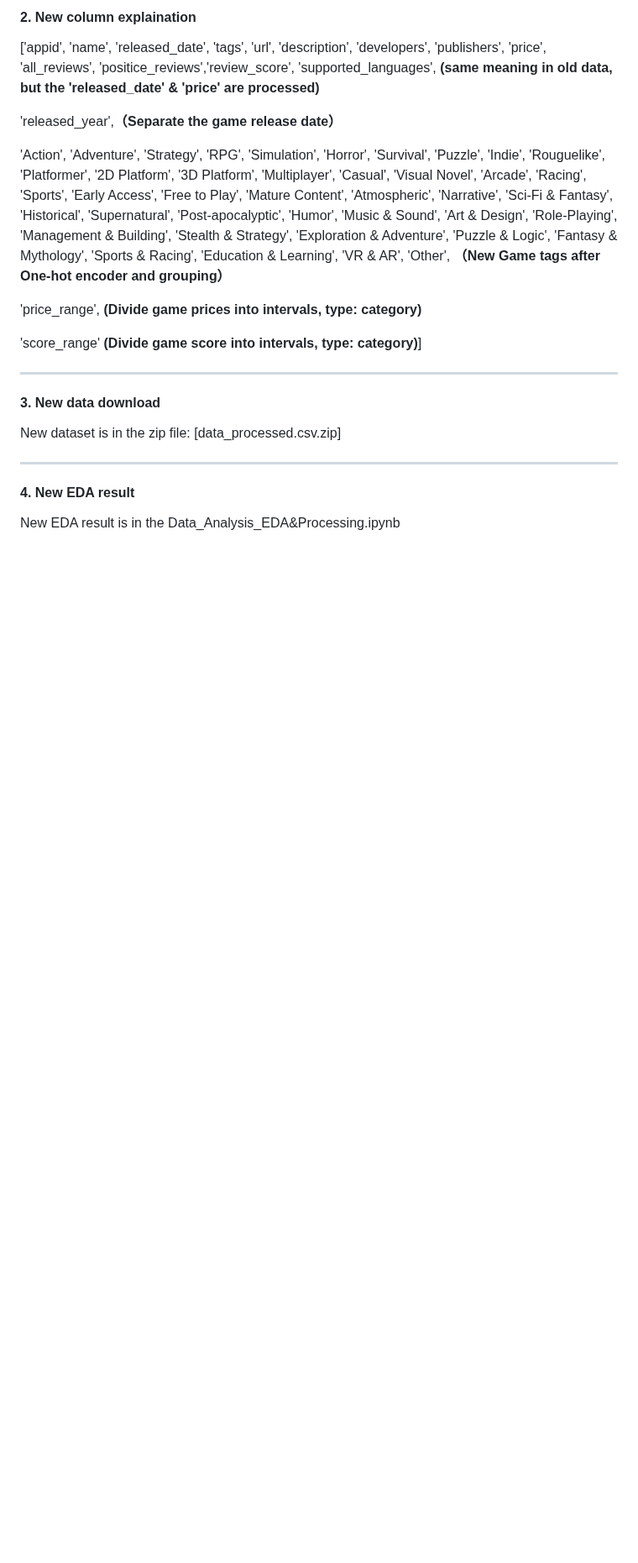
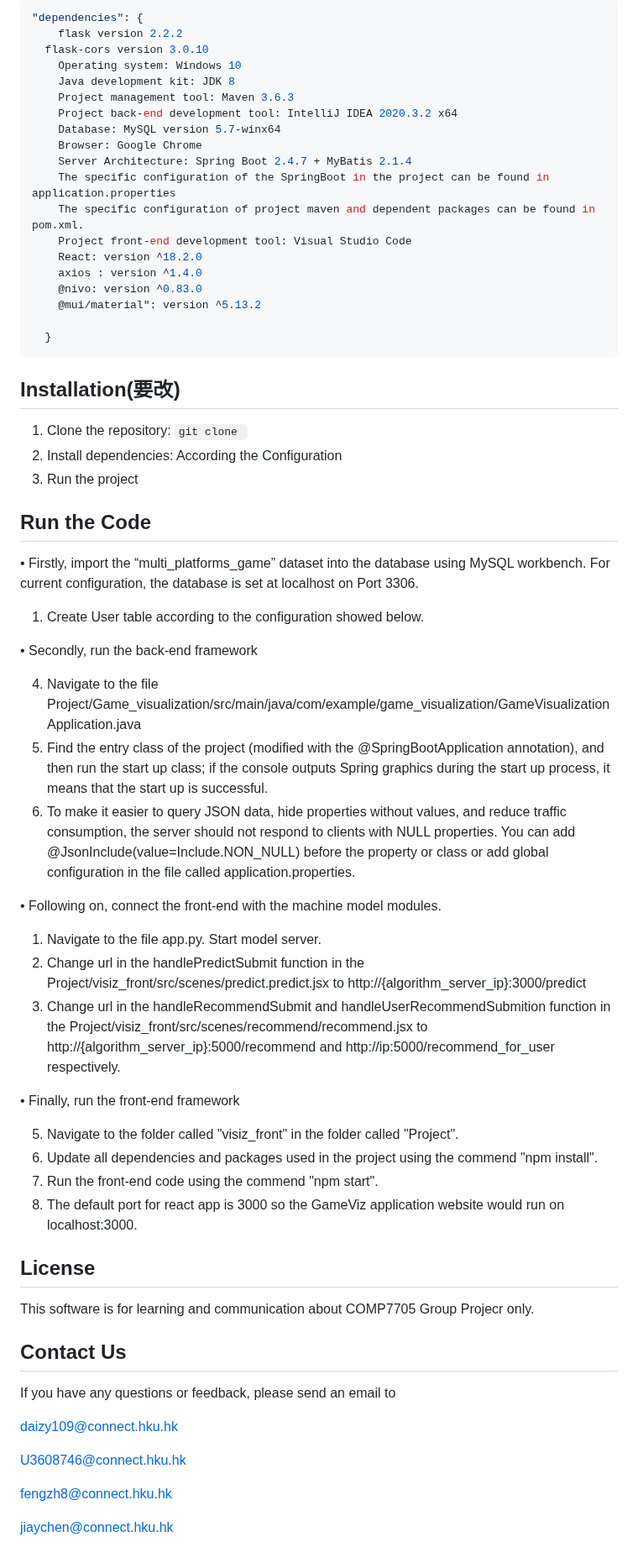
Before and after one commit to JiayuChenEvelyn/VideoGameVisiz, a Markdown page: README.md, the part around one of its changes. Shown at 84% size. GitHub-like rendering; blank space fills up the shorter version.

````diff
--- a/README.md
+++ b/README.md
@@ -54,26 +76,69 @@ tag_groups = {
 
-#### 2. New column explaination
+```json
+"dependencies": {
+	flask version 2.2.2
+  flask-cors version 3.0.10
+ 	Operating system: Windows 10
+	Java development kit: JDK 8
+	Project management tool: Maven 3.6.3
+	Project back-end development tool: IntelliJ IDEA 2020.3.2 x64
+	Database: MySQL version 5.7-winx64
+	Browser: Google Chrome
+	Server Architecture: Spring Boot 2.4.7 + MyBatis 2.1.4
+	The specific configuration of the SpringBoot in the project can be found in application.properties
+	The specific configuration of project maven and dependent packages can be found in pom.xml.
+	Project front-end development tool: Visual Studio Code
+	React: version ^18.2.0
+	axios : version ^1.4.0
+	@nivo: version ^0.83.0
+	@mui/material": version ^5.13.2
 
-['appid', 'name', 'released_date', 'tags', 'url', 'description', 'developers', 'publishers', 'price', 'all_reviews', 'positice_reviews','review_score', 'supported_languages',  **(same meaning in old data, but the  'released_date' & 'price' are processed)**
+  }
+```
 
-'released_year',**（Separate the game release date）**
+## Installation(要改)
 
- 'Action', 'Adventure', 'Strategy', 'RPG', 'Simulation', 'Horror', 'Survival', 'Puzzle', 'Indie', 'Rouguelike', 'Platformer', '2D Platform', '3D Platform', 'Multiplayer', 'Casual', 'Visual Novel', 'Arcade', 'Racing', 'Sports', 'Early Access', 'Free to Play', 'Mature Content', 'Atmospheric', 'Narrative', 'Sci-Fi & Fantasy', 'Historical', 'Supernatural', 'Post-apocalyptic', 'Humor', 'Music & Sound', 'Art & Design', 'Role-Playing', 'Management & Building', 'Stealth & Strategy', 'Exploration & Adventure', 'Puzzle & Logic', 'Fantasy & Mythology', 'Sports & Racing', 'Education & Learning', 'VR & AR', 'Other', **（New Game tags after One-hot encoder and grouping）**
+1. Clone the repository: `git clone `
+2. Install  dependencies: According the  Configuration
+3. Run the project
 
-'price_range', **(Divide game prices into intervals, type: category)**
+## Run the Code
 
- 'score_range'  **(Divide game score into intervals, type: category)**]
+• Firstly, import the “multi_platforms_game” dataset into the database using MySQL workbench. For current configuration, the database is set at localhost on Port 3306.
 
-------
+1. Create User table according to the configuration showed below.
 
-#### 3. New data download
+• Secondly, run the back-end framework
 
-New dataset is in the zip file: [data_processed.csv.zip]
+4. Navigate to the file Project/Game_visualization/src/main/java/com/example/game_visualization/GameVisualizationApplication.java
+5. Find the entry class of the project (modified with the @SpringBootApplication annotation), and then run the start up class; if the console outputs Spring graphics during the start up process, it means that the start up is successful.
+6. To make it easier to query JSON data, hide properties without values, and reduce traffic consumption, the server should not respond to clients with NULL properties. You can add @JsonInclude(value=Include.NON_NULL) before the property or class or add global configuration in the file called application.properties.
 
-------
+• Following on, connect the front-end with the machine model modules.
 
-#### 4. New EDA result
+1. Navigate to the file app.py. Start model server.
+2. Change url in the handlePredictSubmit function in the Project/visiz_front/src/scenes/predict.predict.jsx to http://{algorithm_server_ip}:3000/predict
+3. Change url in the handleRecommendSubmit and handleUserRecommendSubmition function in the Project/visiz_front/src/scenes/recommend/recommend.jsx to http://{algorithm_server_ip}:5000/recommend and http://ip:5000/recommend_for_user respectively.
 
-New EDA result is in the Data_Analysis_EDA&Processing.ipynb
+• Finally, run the front-end framework
 
-######
+5. Navigate to the folder called "visiz_front" in the folder called "Project".
+6. Update all dependencies and packages used in the project using the commend "npm install".
+7. Run the front-end code using the commend "npm start".
+8. The default port for react app is 3000 so the GameViz application website would run on localhost:3000.
+
+## License
+
+This software is for learning and communication about COMP7705 Group Projecr only.
+
+## Contact Us
+
+If you have any questions or feedback, please send an email to
+
+daizy109@connect.hku.hk
+
+U3608746@connect.hku.hk
+
+fengzh8@connect.hku.hk
+
+jiaychen@connect.hku.hk
````
Also changed, not shown: other parts of README.md (+70 -48 lines).
